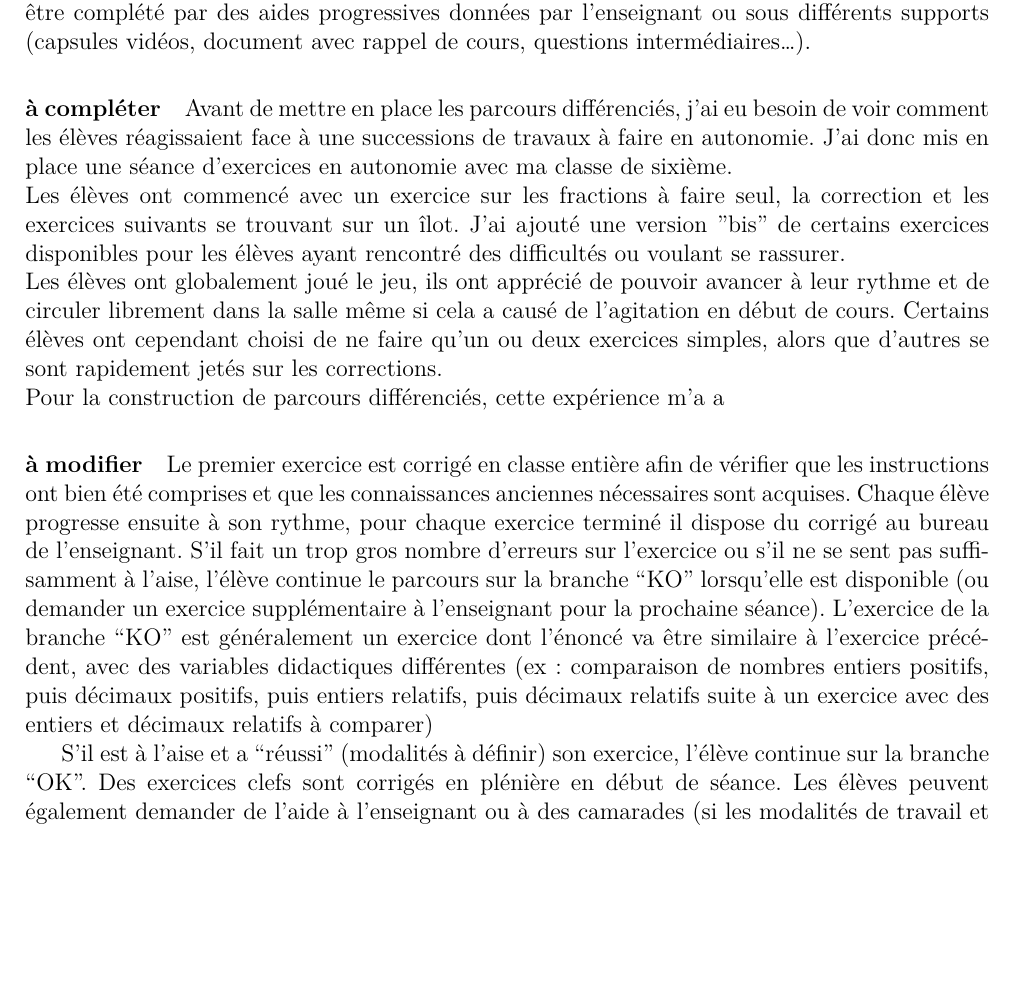
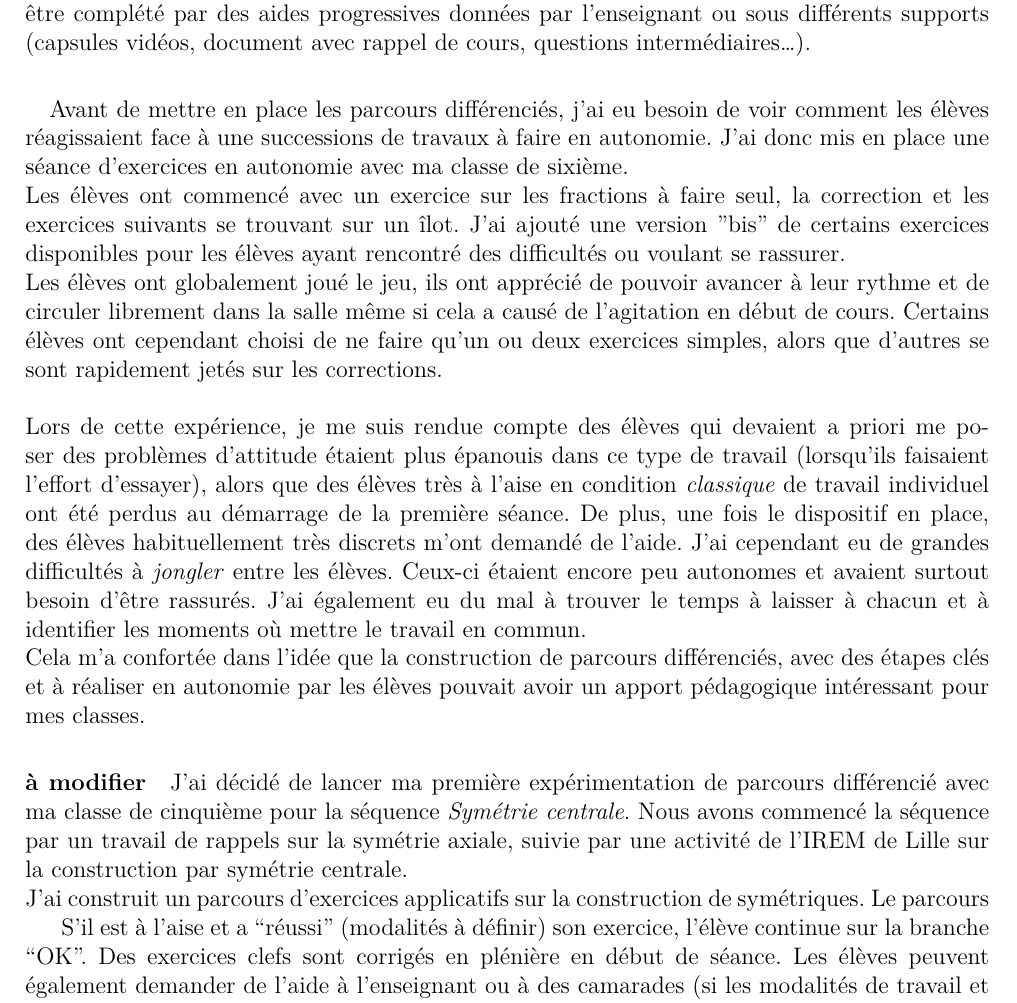
Before and after one commit to vvvictoire/memoire-meef, a LaTeX book (main/henriette_jidouard_milis_2018_19_MEMOIRE MEEF.tex, which reads main/sections/parcours.tex): part of page 9 of 15, cut so that both start at the same text, the shorter picture padded with empty space. Compiled offline with XeLaTeX.

Commit message:
modif julia

```diff
--- a/main/sections/parcours.tex
+++ b/main/sections/parcours.tex
@@ -3,14 +3,17 @@
 \textit{<- Début du bilan d'étape ->}
 \paragraph{}
 Le principe du parcours différencié est de proposer aux élèves de traiter une série d'exercices avec une progression adaptée aux difficultés que ceux-ci peuvent rencontrer. Ce parcours peut être complété par des aides progressives données par l'enseignant ou sous différents supports (capsules vidéos, document avec rappel de cours, questions intermédiaires\ldots ).
-\paragraph{à compléter}
+\paragraph{}
 Avant de mettre en place les parcours différenciés, j'ai eu besoin de voir comment les élèves réagissaient face à une successions de travaux à faire en autonomie. J'ai donc mis en place une séance d'exercices en autonomie avec ma classe de sixième. \\
 Les élèves ont commencé avec un exercice sur les fractions à faire seul, la correction et les exercices suivants se trouvant sur un îlot. J'ai ajouté une version "bis" de certains exercices disponibles pour les élèves ayant rencontré des difficultés ou voulant se rassurer. \\
 Les élèves ont globalement joué le jeu, ils ont apprécié de pouvoir avancer à leur  rythme et de circuler librement dans la salle même si cela a causé de l'agitation en début de cours. Certains élèves ont cependant choisi de ne faire qu'un ou deux exercices simples, alors que d'autres se sont rapidement jetés sur les corrections.\\
-Pour la construction de parcours différenciés, cette expérience m'a a
+\newline
+Lors de cette expérience, je me suis rendue compte des élèves qui devaient a priori me poser des problèmes d'attitude étaient plus épanouis dans ce type de travail (lorsqu'ils faisaient l'effort d'essayer), alors que des élèves très à l'aise en condition \emph{classique} de travail individuel ont été perdus au démarrage de la première séance. De plus, une fois le dispositif en place, des élèves habituellement très discrets m'ont demandé de l'aide. J'ai cependant eu de grandes difficultés à \emph{jongler} entre les élèves. Ceux-ci étaient encore peu autonomes et avaient surtout besoin d'être rassurés. J'ai également eu du mal à trouver le temps à laisser à chacun et à identifier les moments où mettre le travail en commun.\\
+Cela m'a confortée dans l'idée que la construction de parcours différenciés, avec des étapes clés et à réaliser en autonomie par les élèves pouvait avoir un apport pédagogique intéressant pour mes classes.
 
 \paragraph{à modifier}
-Le premier exercice est corrigé en classe entière afin de vérifier que les instructions ont bien été comprises et que les connaissances anciennes nécessaires sont acquises. Chaque élève progresse ensuite à son rythme, pour chaque exercice terminé il dispose du corrigé au bureau de l’enseignant. S’il fait un trop gros nombre d’erreurs sur l’exercice ou s’il ne se sent pas suffisamment à l’aise, l’élève continue le parcours sur la branche “KO” lorsqu’elle est disponible (ou demander un exercice supplémentaire à l’enseignant pour la prochaine séance). L’exercice de la branche “KO” est généralement un exercice dont l’énoncé va être similaire à l’exercice précédent, avec des variables didactiques différentes (ex : comparaison de nombres entiers positifs, puis décimaux positifs, puis entiers relatifs, puis décimaux relatifs suite à un exercice avec des entiers et décimaux relatifs à comparer)
+J'ai décidé de lancer ma première expérimentation de parcours différencié avec ma classe de cinquième pour la séquence \emph{Symétrie centrale}. Nous avons commencé la séquence par un travail de rappels sur la symétrie axiale, suivie par une activité de l'IREM de Lille sur la construction par symétrie centrale.\\
+J'ai construit un parcours d'exercices applicatifs sur la construction de symétriques. Le parcours
 
 S’il est à l’aise et a “réussi” (modalités à définir) son exercice, l’élève continue sur la branche “OK”. Des exercices clefs sont corrigés en plénière en début de séance. Les élèves peuvent également demander de l’aide à l’enseignant ou à des camarades (si les modalités de travail et l’enseignant le permettent).
 
```
